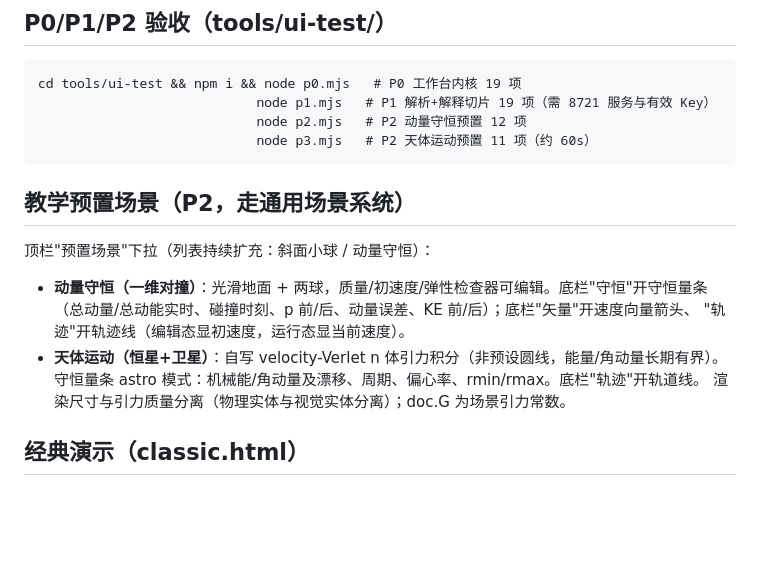
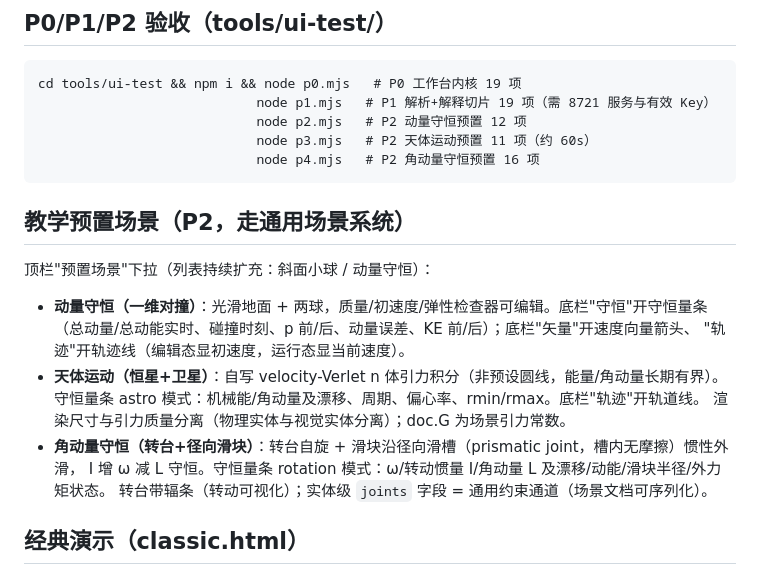
Before and after one commit to 3gediana/mechanica-lab, a Markdown page: README.md, the part around the change. GitHub-like rendering; blank space fills up the shorter version.

Commit message:
文档：LEDGER Round 6 台账 + README 角动量预置章节

````diff
--- a/README.md
+++ b/README.md
@@ -63,6 +63,7 @@ cd tools/ui-test && npm i && node p0.mjs   # P0 工作台内核 19 项
                             node p1.mjs   # P1 解析+解释切片 19 项（需 8721 服务与有效 Key）
                             node p2.mjs   # P2 动量守恒预置 12 项
                             node p3.mjs   # P2 天体运动预置 11 项（约 60s）
+                            node p4.mjs   # P2 角动量守恒预置 16 项
 ```
 
 ## 教学预置场景（P2，走通用场景系统）
@@ -75,6 +76,9 @@ cd tools/ui-test && npm i && node p0.mjs   # P0 工作台内核 19 项
 - **天体运动（恒星+卫星）**：自写 velocity-Verlet n 体引力积分（非预设圆线，能量/角动量长期有界）。
   守恒量条 astro 模式：机械能/角动量及漂移、周期、偏心率、rmin/rmax。底栏"轨迹"开轨道线。
   渲染尺寸与引力质量分离（物理实体与视觉实体分离）；doc.G 为场景引力常数。
+- **角动量守恒（转台+径向滑块）**：转台自旋 + 滑块沿径向滑槽（prismatic joint，槽内无摩擦）惯性外滑，
+  I 增 ω 减 L 守恒。守恒量条 rotation 模式：ω/转动惯量 I/角动量 L 及漂移/动能/滑块半径/外力矩状态。
+  转台带辐条（转动可视化）；实体级 `joints` 字段 = 通用约束通道（场景文档可序列化）。
 
 ## 经典演示（classic.html）
 
````
Also changed, not shown: LEDGER.md (+26 -5 lines).
